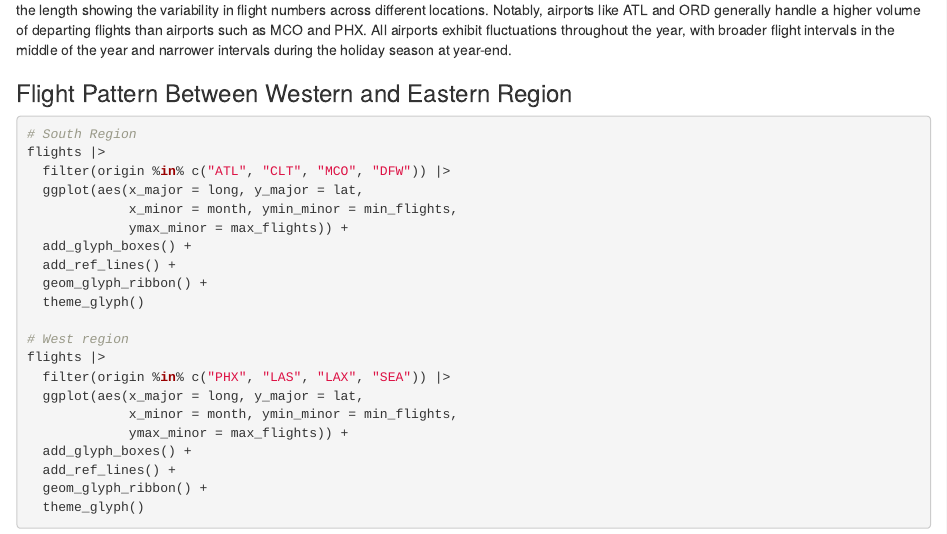
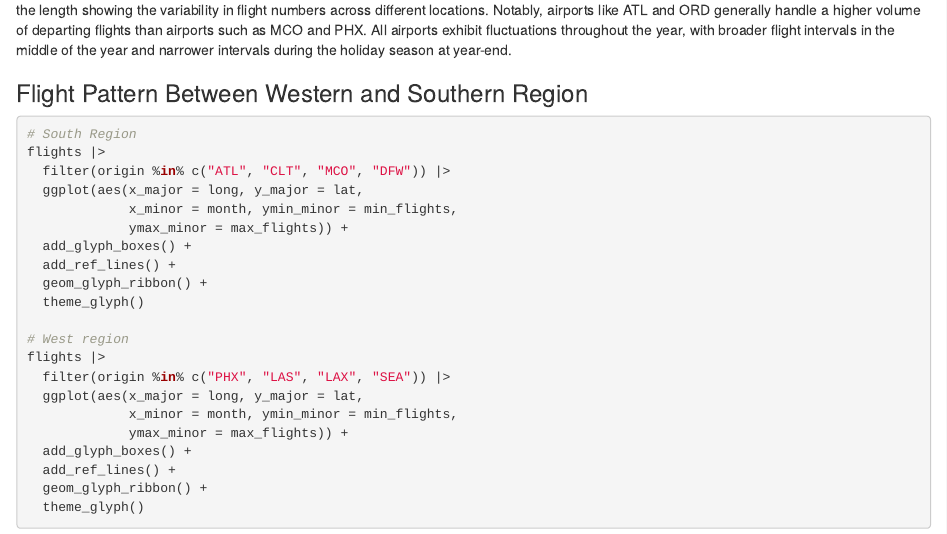
Before and after one commit to maliny12/paper-sugarglider, an R Markdown document (sugarglider/sugarglider.Rmd): the page in a window 1100 px wide, from 18420 px down. Rendered offline with R 4.5, knitr and Pandoc, with nearby package versions; drawn as R Markdown's standard HTML page in place of the format the file asks for; some code elsewhere in the file could not run offline.

Commit message:
Correct mistake in the title

````diff
--- a/sugarglider/sugarglider.Rmd
+++ b/sugarglider/sugarglider.Rmd
@@ -590,7 +590,7 @@ girafe(ggobj = fl)
 
 This visualization shows the range of departing flights from each airport on a map. Each line represents the flight range for a specific airport, with the length showing the variability in flight numbers across different locations. Notably, airports like ATL and ORD generally handle a higher volume of departing flights than airports such as MCO and PHX. All airports exhibit fluctuations throughout the year, with broader flight intervals in the middle of the year and narrower intervals during the holiday season at year-end.
 
-### Flight Pattern Between Western and Eastern Region
+### Flight Pattern Between Western and Southern Region
 
 ```{r, echo=TRUE, eval=FALSE}
 # South Region
````
